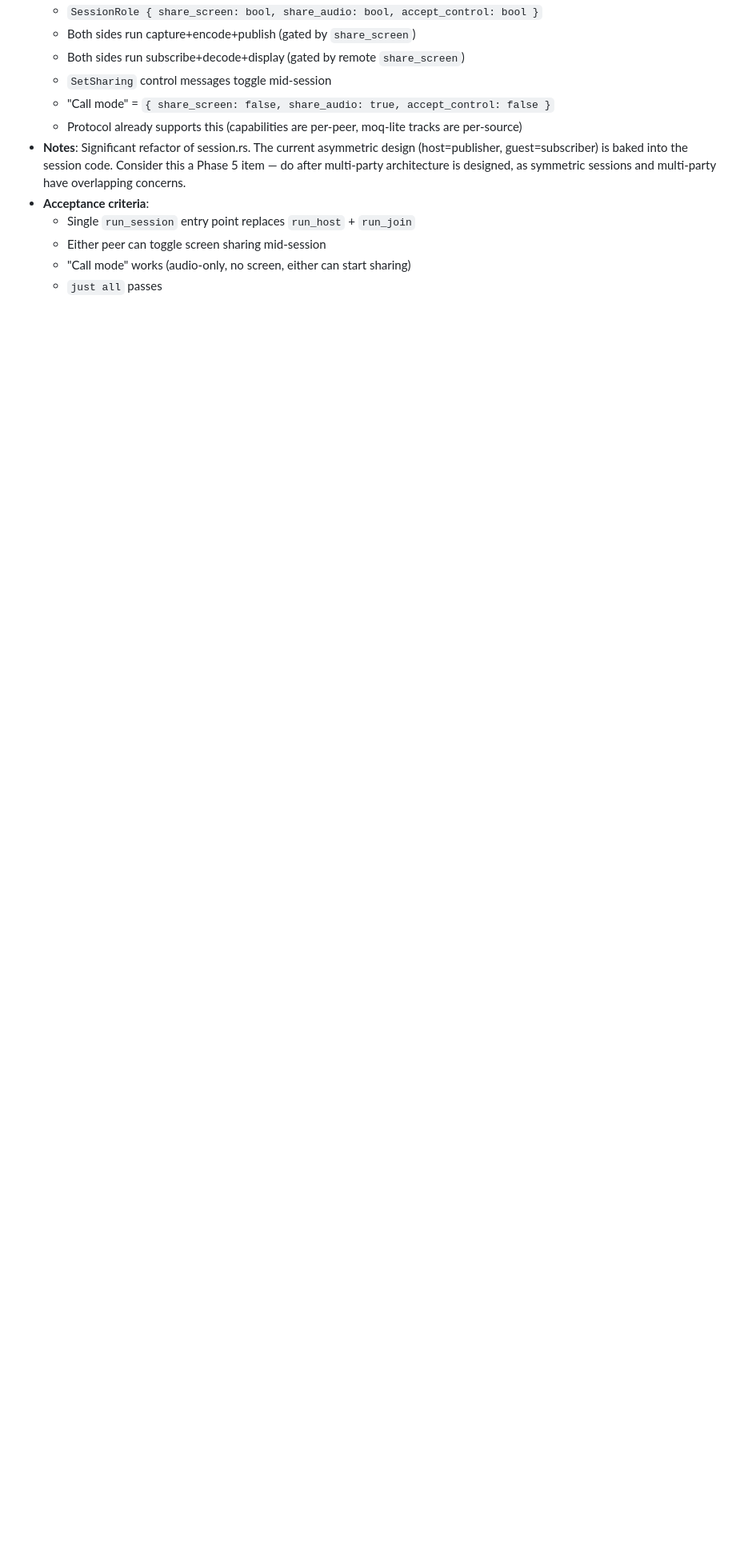
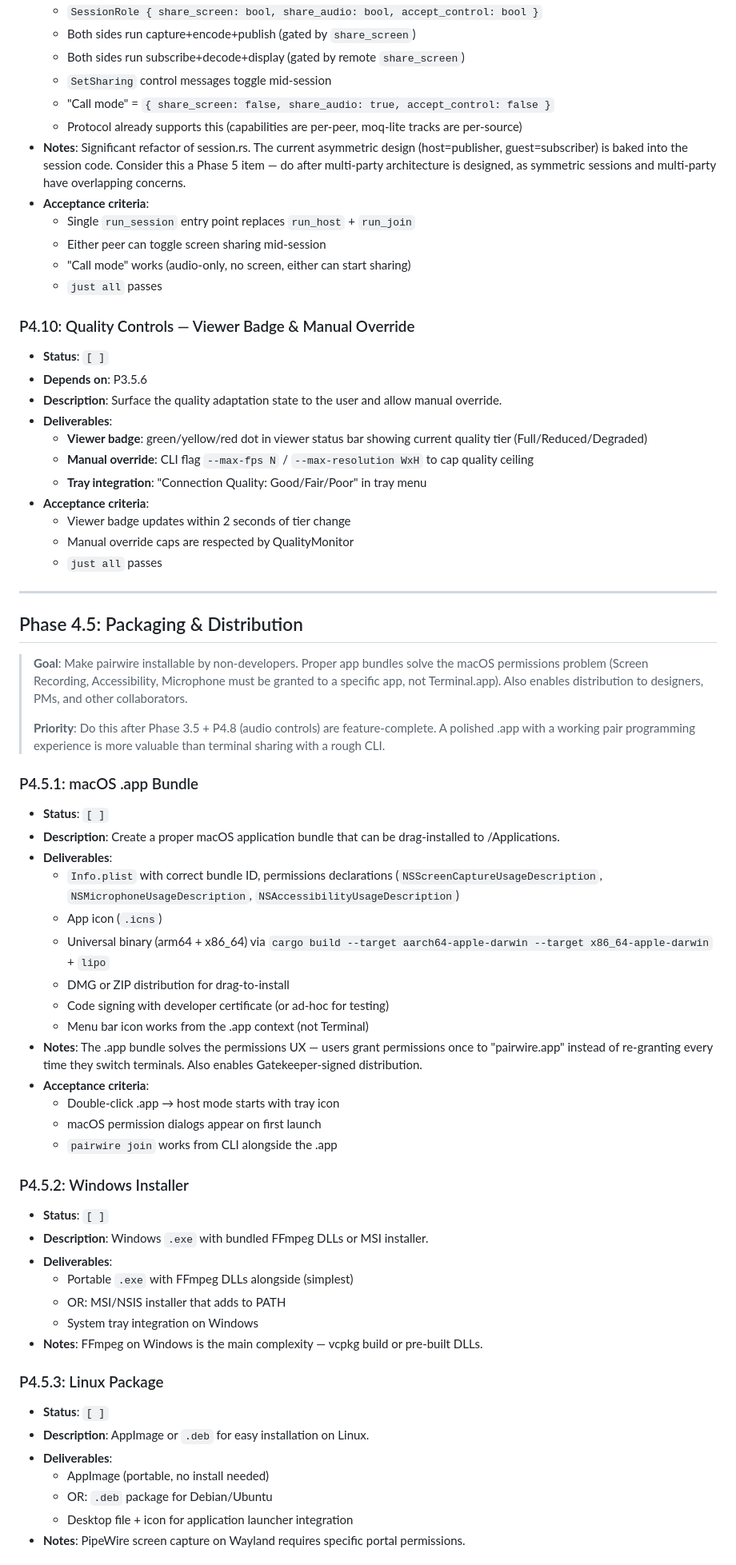
Before and after one commit to Bilaltariq98/pairwire, a Markdown page: PLAN.md, the part around one of its changes. Shown at 80% size. GitHub-like rendering; blank space fills up the shorter version.

Commit message:
docs: add P4.10 quality controls, Phase 4.5 packaging, P4.5.4 GUI mode to PLAN.md
P4.10: viewer quality badge (green/yellow/red), manual override flags.
Phase 4.5: macOS .app bundle, Windows installer, Linux package,
opinionated GUI mode (double-click to start, no CLI required).

Reordered priorities: feature-complete the pair programming UX
(Phase 3.5 → audio controls → quality controls → packaging)
before terminal sharing (Phase 4 proper).

```diff
--- a/PLAN.md
+++ b/PLAN.md
@@ -990,3 +991,59 @@
   - Either peer can toggle screen sharing mid-session
   - "Call mode" works (audio-only, no screen, either can start sharing)
   - `just all` passes
+
+### P4.10: Quality Controls — Viewer Badge & Manual Override
+- **Status**: `[ ]`
+- **Depends on**: P3.5.6
+- **Description**: Surface the quality adaptation state to the user and allow manual override.
+- **Deliverables**:
+  - **Viewer badge**: green/yellow/red dot in viewer status bar showing current quality tier (Full/Reduced/Degraded)
+  - **Manual override**: CLI flag `--max-fps N` / `--max-resolution WxH` to cap quality ceiling
+  - **Tray integration**: "Connection Quality: Good/Fair/Poor" in tray menu
+- **Acceptance criteria**:
+  - Viewer badge updates within 2 seconds of tier change
+  - Manual override caps are respected by QualityMonitor
+  - `just all` passes
+
+---
+
+## Phase 4.5: Packaging & Distribution
+
+> **Goal**: Make pairwire installable by non-developers. Proper app bundles solve the macOS permissions problem (Screen Recording, Accessibility, Microphone must be granted to a specific app, not Terminal.app). Also enables distribution to designers, PMs, and other collaborators.
+>
+> **Priority**: Do this after Phase 3.5 + P4.8 (audio controls) are feature-complete. A polished .app with a working pair programming experience is more valuable than terminal sharing with a rough CLI.
+
+### P4.5.1: macOS .app Bundle
+- **Status**: `[ ]`
+- **Description**: Create a proper macOS application bundle that can be drag-installed to /Applications.
+- **Deliverables**:
+  - `Info.plist` with correct bundle ID, permissions declarations (`NSScreenCaptureUsageDescription`, `NSMicrophoneUsageDescription`, `NSAccessibilityUsageDescription`)
+  - App icon (`.icns`)
+  - Universal binary (arm64 + x86_64) via `cargo build --target aarch64-apple-darwin --target x86_64-apple-darwin` + `lipo`
+  - DMG or ZIP distribution for drag-to-install
+  - Code signing with developer certificate (or ad-hoc for testing)
+  - Menu bar icon works from the .app context (not Terminal)
+- **Notes**: The .app bundle solves the permissions UX — users grant permissions once to "pairwire.app" instead of re-granting every time they switch terminals. Also enables Gatekeeper-signed distribution.
+- **Acceptance criteria**:
+  - Double-click .app → host mode starts with tray icon
+  - macOS permission dialogs appear on first launch
+  - `pairwire join` works from CLI alongside the .app
+
+### P4.5.2: Windows Installer
+- **Status**: `[ ]`
+- **Description**: Windows `.exe` with bundled FFmpeg DLLs or MSI installer.
+- **Deliverables**:
+  - Portable `.exe` with FFmpeg DLLs alongside (simplest)
+  - OR: MSI/NSIS installer that adds to PATH
+  - System tray integration on Windows
+- **Notes**: FFmpeg on Windows is the main complexity — vcpkg build or pre-built DLLs.
+
+### P4.5.3: Linux Package
+- **Status**: `[ ]`
+- **Description**: AppImage or `.deb` for easy installation on Linux.
+- **Deliverables**:
+  - AppImage (portable, no install needed)
+  - OR: `.deb` package for Debian/Ubuntu
+  - Desktop file + icon for application launcher integration
+- **Notes**: PipeWire screen capture on Wayland requires specific portal permissions.
+
```
Also changed, not shown: other parts of PLAN.md (+11 -0 lines).
